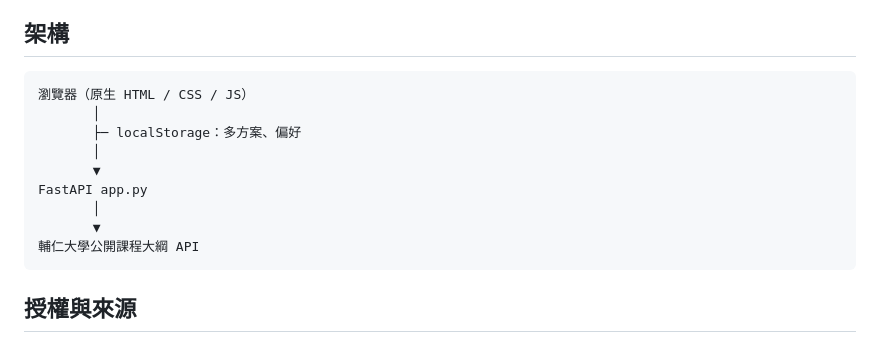
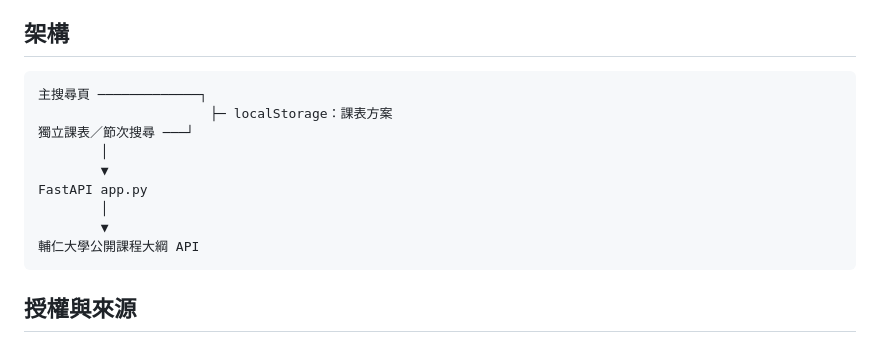
Before and after one commit to Linrinnn/Course_Recommender_System_Lite, a Markdown page: README.md, the part around one of its changes. Rendered like a GitHub page.

````diff
--- a/README.md
+++ b/README.md
@@ -79,14 +66,14 @@ Lite+ 內建輔大 D1～E4 節次時間，並依 `FJU_SEMESTER_START` 建立每
 ## 架構
 
 ```text
-瀏覽器（原生 HTML / CSS / JS）
-       │
-       ├─ localStorage：多方案、偏好
-       │
-       ▼
+主搜尋頁 ─────────────┐
+                      ├─ localStorage：課表方案
+獨立課表／節次搜尋 ───┘
+        │
+        ▼
 FastAPI app.py
-       │
-       ▼
+        │
+        ▼
 輔仁大學公開課程大綱 API
 ```
 
````
Also changed, not shown: other parts of README.md (+24 -37 lines).
